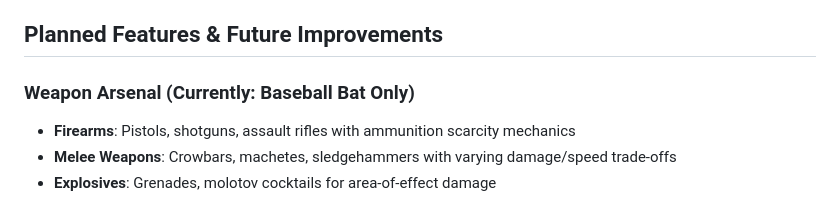
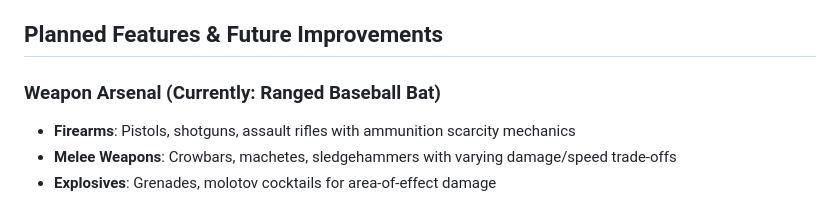
Before and after one commit to JrP67/VR, a Markdown page: ReadMe.md, the part around the change. Rendered like a GitHub page.

Commit message:
Revise weapon arsenal section in ReadMe.md
Updated weapon arsenal description to include ranged baseball bat.

```diff
--- a/ReadMe.md
+++ b/ReadMe.md
@@ -31,7 +31,7 @@ And somewhere in the darkness above those empty bleachers, you wonder: *who put
 
 ## Planned Features & Future Improvements
 
-### Weapon Arsenal (Currently: Baseball Bat Only)
+### Weapon Arsenal (Currently: Ranged Baseball Bat)
 - **Firearms**: Pistols, shotguns, assault rifles with ammunition scarcity mechanics
 - **Melee Weapons**: Crowbars, machetes, sledgehammers with varying damage/speed trade-offs
 - **Explosives**: Grenades, molotov cocktails for area-of-effect damage
```
